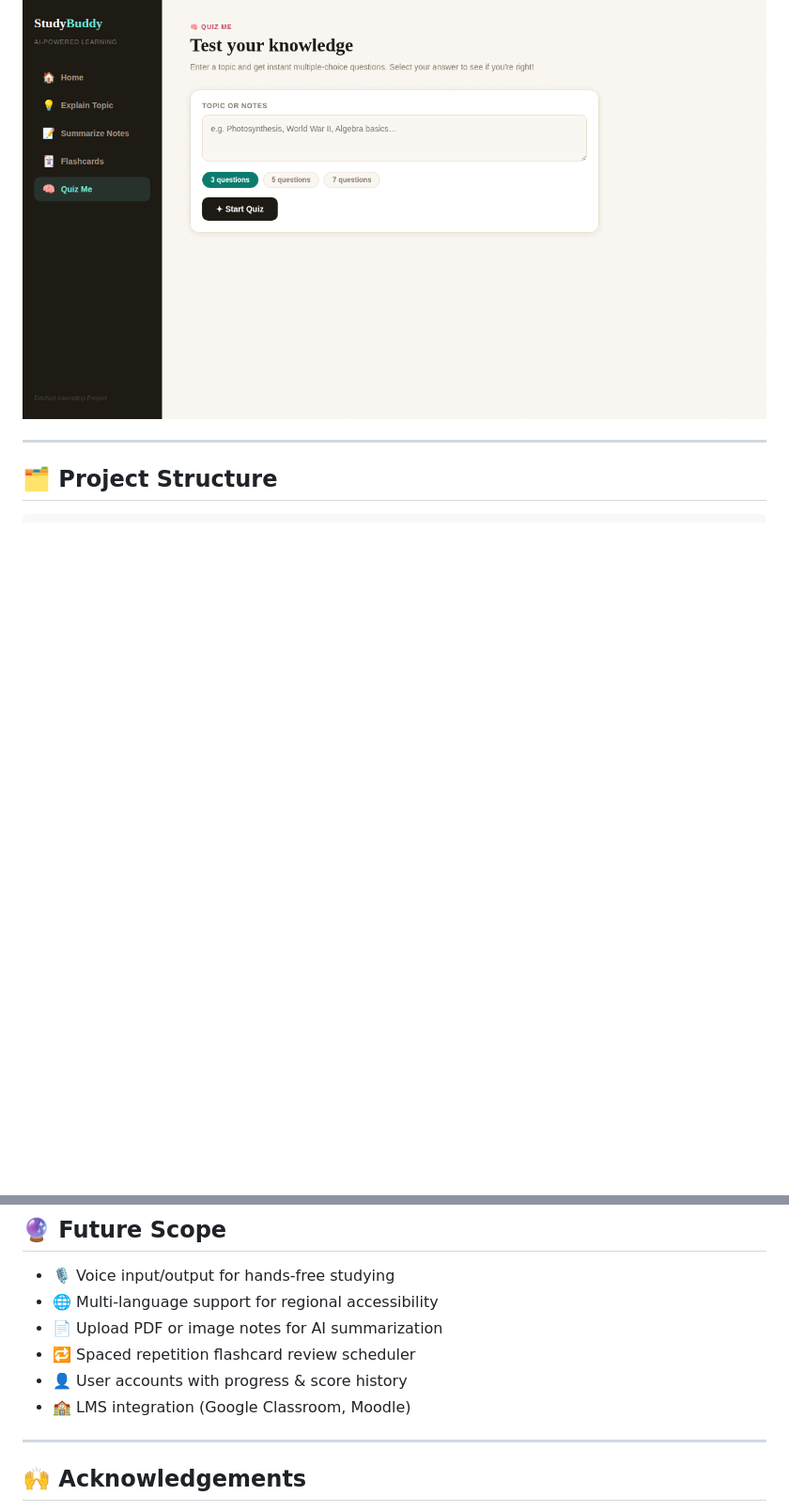
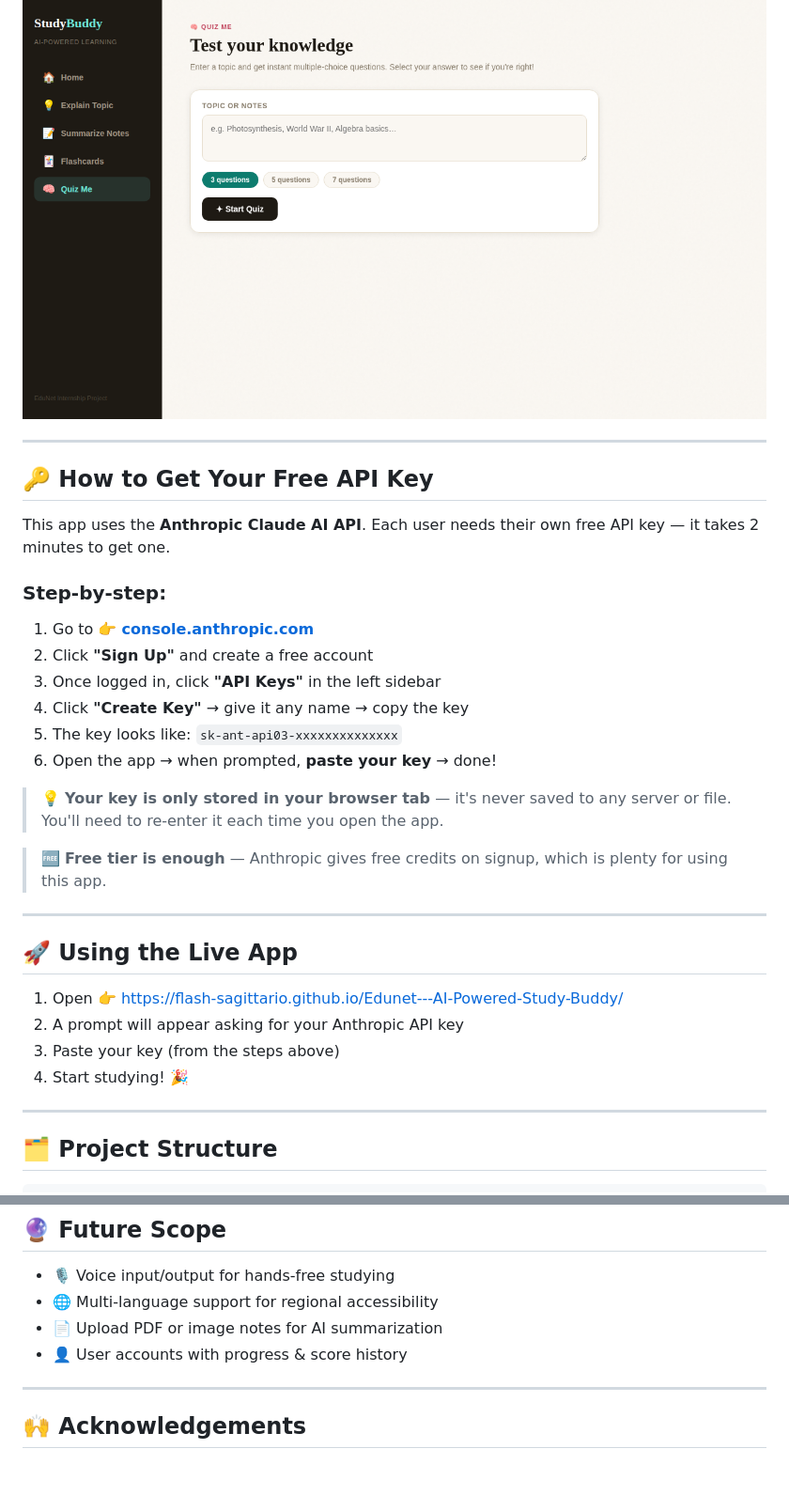
Before and after one commit to flash-sagittario/Edunet---AI-Powered-Study-Buddy, a Markdown page: README.md, 2 parts joined by grey strips. Shown at 94% size. GitHub-like rendering; blank space fills up the shorter version.

```diff
--- a/README.md
+++ b/README.md
@@ -39,6 +41,34 @@ Students often struggle to understand complex concepts while studying independen
 
 ### 🧠 Quiz Me
 ![Quiz Feature](screenshots/05_quiz.png)
+
+---
+
+## 🔑 How to Get Your Free API Key
+
+This app uses the **Anthropic Claude AI API**. Each user needs their own free API key — it takes 2 minutes to get one.
+
+### Step-by-step:
+
+1. Go to 👉 **[console.anthropic.com](https://console.anthropic.com)**
+2. Click **"Sign Up"** and create a free account
+3. Once logged in, click **"API Keys"** in the left sidebar
+4. Click **"Create Key"** → give it any name → copy the key
+5. The key looks like: `sk-ant-api03-xxxxxxxxxxxxxx`
+6. Open the app → when prompted, **paste your key** → done!
+
+> 💡 **Your key is only stored in your browser tab** — it's never saved to any server or file. You'll need to re-enter it each time you open the app.
+
+> 🆓 **Free tier is enough** — Anthropic gives free credits on signup, which is plenty for using this app.
+
+---
+
+## 🚀 Using the Live App
+
+1. Open 👉 [https://flash-sagittario.github.io/Edunet---AI-Powered-Study-Buddy/](https://flash-sagittario.github.io/Edunet---AI-Powered-Study-Buddy/)
+2. A prompt will appear asking for your Anthropic API key
+3. Paste your key (from the steps above)
+4. Start studying! 🎉
 
 ---
 
@@ -173,9 +203,7 @@ Rendered in UI  →  Text / Summary / Flip Cards / MCQ Quiz
 - 🎙️ Voice input/output for hands-free studying
 - 🌐 Multi-language support for regional accessibility
 - 📄 Upload PDF or image notes for AI summarization
-- 🔁 Spaced repetition flashcard review scheduler
 - 👤 User accounts with progress & score history
-- 🏫 LMS integration (Google Classroom, Moodle)
 
 ---
 
```
Also changed, not shown: other parts of README.md (+2 -0 lines).
